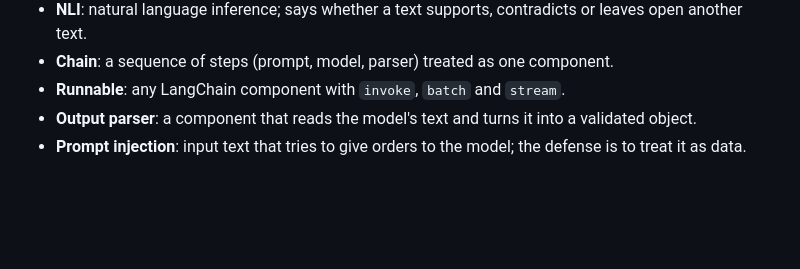
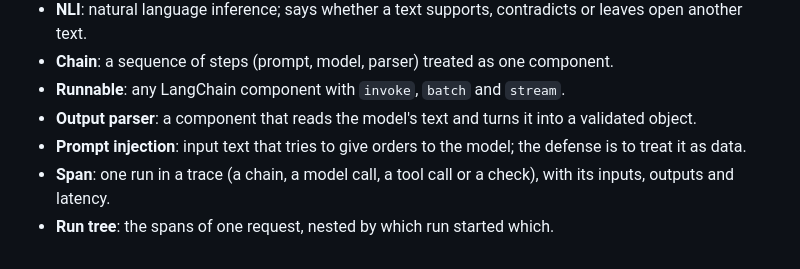
Before and after one commit to erikunha/ledgerlens, a Markdown page: docs/architecture.md, the part around one of its changes. GitHub-like rendering; blank space fills up the shorter version.

```diff
--- a/docs/architecture.md
+++ b/docs/architecture.md
@@ -276,3 +311,5 @@ Time and cost were not measured: the model is scripted. The debugging argument (
 - **Runnable**: any LangChain component with `invoke`, `batch` and `stream`.
 - **Output parser**: a component that reads the model's text and turns it into a validated object.
 - **Prompt injection**: input text that tries to give orders to the model; the defense is to treat it as data.
+- **Span**: one run in a trace (a chain, a model call, a tool call or a check), with its inputs, outputs and latency.
+- **Run tree**: the spans of one request, nested by which run started which.
```
Also changed, not shown: other parts of docs/architecture.md (+36 -1 lines), README.md (+3 -3 lines), docs/img/streamlit_conversation.png, docs/img/streamlit_suggestions.png, 13 other files.
